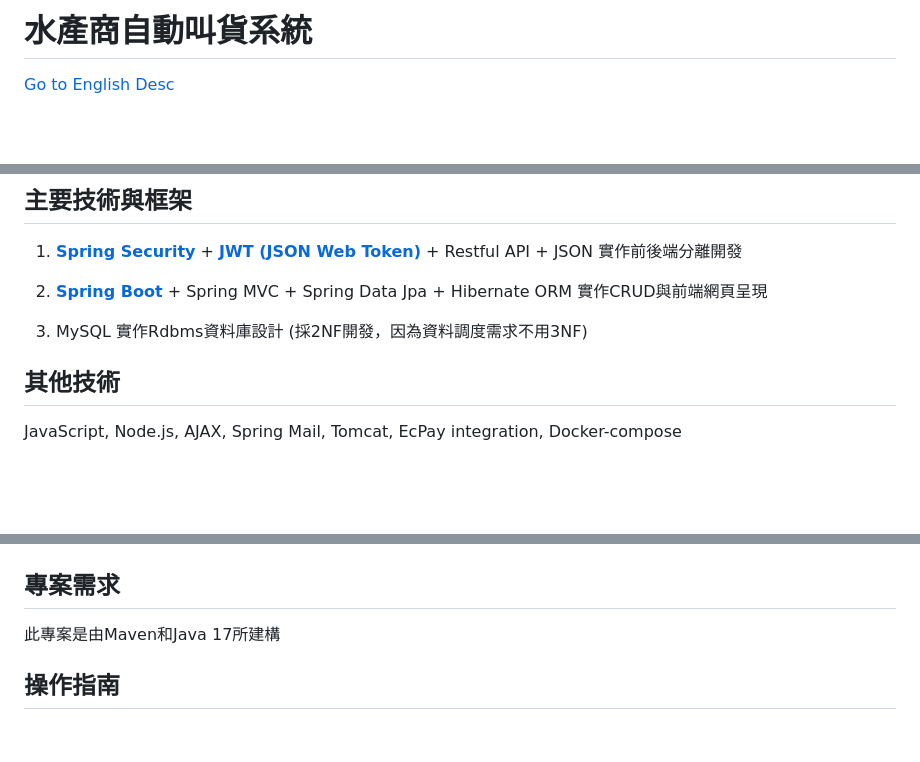
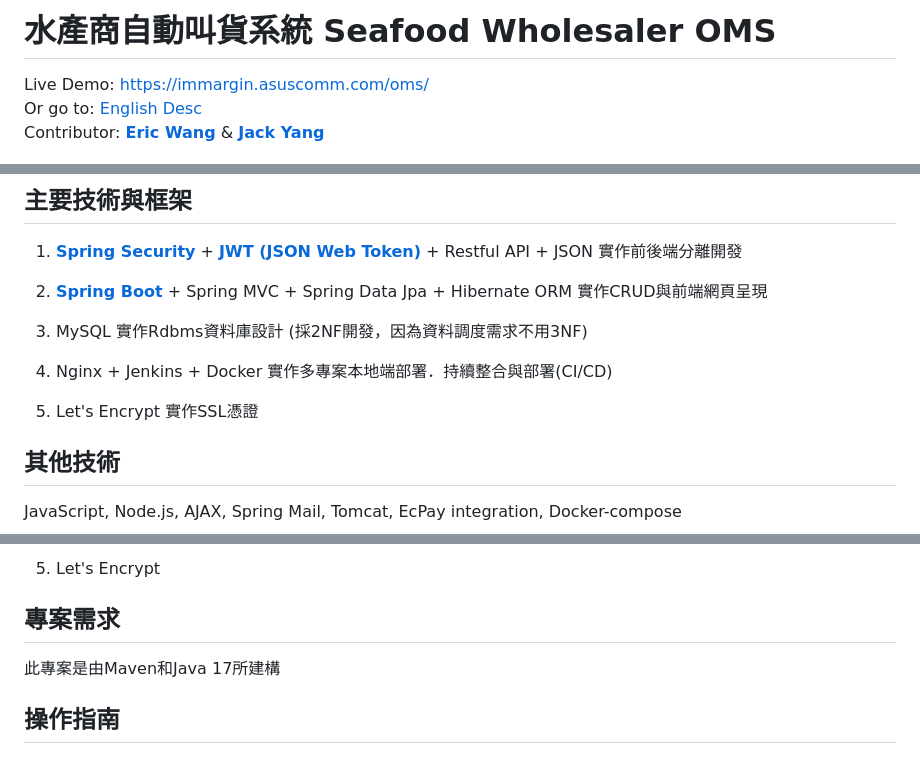
Before and after one commit to EricWangisCool/SeafoodWholeSaler_OMS, a Markdown page: README.md, 3 parts joined by grey strips. Rendered like a GitHub page; blank space fills up the shorter version.

```diff
--- a/README.md
+++ b/README.md
@@ -1,6 +1,8 @@
-# 水產商自動叫貨系統
+# 水產商自動叫貨系統 Seafood Wholesaler OMS
 
-[Go to English Desc](#seafood-wholesaler-oms)
+Live Demo: https://immargin.asuscomm.com/oms/ <BR>
+Or go to: [English Desc](#seafood-wholesaler-oms)<BR>
+Contributor: **[Eric Wang](https://github.com/EricWangisCool)** & **[Jack Yang](https://github.com/LaplusIjns)**
 
 ![image](etc/SystemPage.png?raw=true "JwtToken")
 
@@ -15,6 +17,10 @@ Restful API + JSON 實作前後端分離開發<BR>
 
 3. MySQL 實作Rdbms資料庫設計 (採2NF開發，因為資料調度需求不用3NF)
 
+4. Nginx + Jenkins + Docker 實作多專案本地端部署．持續整合與部署(CI/CD)
+
+5. Let's Encrypt 實作SSL憑證
+
 ## 其他技術
 JavaScript, Node.js, AJAX, Spring Mail, Tomcat, EcPay integration, Docker-compose
 
@@ -33,3 +53,5 @@ JavaScript, Node.js, AJAX, Spring Mail, Tomcat, EcPay integration, Docker-compos
+5. Let's Encrypt
+
 
 ## 專案需求
 此專案是由Maven和Java 17所建構
```
Also changed, not shown: other parts of README.md (+19 -5 lines), etc/Jenkins.png (added), etc/JenkinsTest.png (added).
